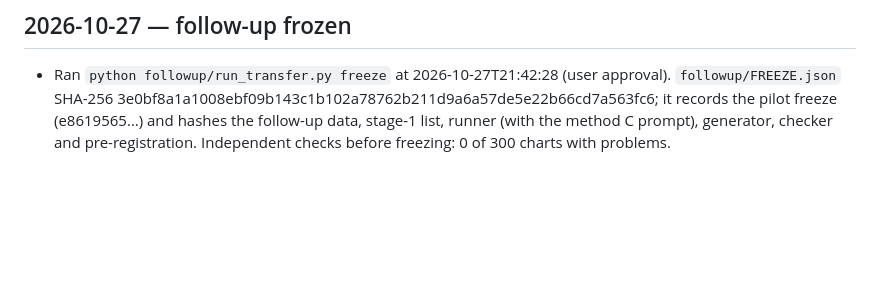
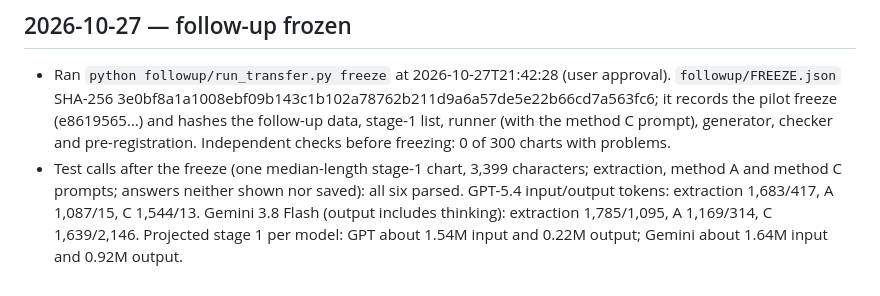
Before and after one commit to izeinoun/rubric_for_medical_coding, a Markdown page: CHANGELOG.md, the part around the change. Drawn GitHub-style; blank space fills up the shorter version.

Commit message:
Log follow-up test calls
Co-Authored-By: Claude Opus 5.5 <noreply@anthropic.com>
Claude-Session: https://claude.ai/code/session_01GsWMswQKuoFQ9weSmuTwBb

```diff
--- a/CHANGELOG.md
+++ b/CHANGELOG.md
@@ -174,3 +174,4 @@ What changed (`rubric_e1122.json`, version 1 → 2; guidance text only, question
 ## 2026-10-27 — follow-up frozen
 
 - Ran `python followup/run_transfer.py freeze` at 2026-10-27T21:42:28 (user approval). `followup/FREEZE.json` SHA-256 3e0bf8a1a1008ebf09b143c1b102a78762b211d9a6a57de5e22b66cd7a563fc6; it records the pilot freeze (e8619565…) and hashes the follow-up data, stage-1 list, runner (with the method C prompt), generator, checker and pre-registration. Independent checks before freezing: 0 of 300 charts with problems.
+- Test calls after the freeze (one median-length stage-1 chart, 3,399 characters; extraction, method A and method C prompts; answers neither shown nor saved): all six parsed. GPT-5.4 input/output tokens: extraction 1,683/417, A 1,087/15, C 1,544/13. Gemini 3.8 Flash (output includes thinking): extraction 1,785/1,095, A 1,169/314, C 1,639/2,146. Projected stage 1 per model: GPT about 1.54M input and 0.22M output; Gemini about 1.64M input and 0.92M output.
```
